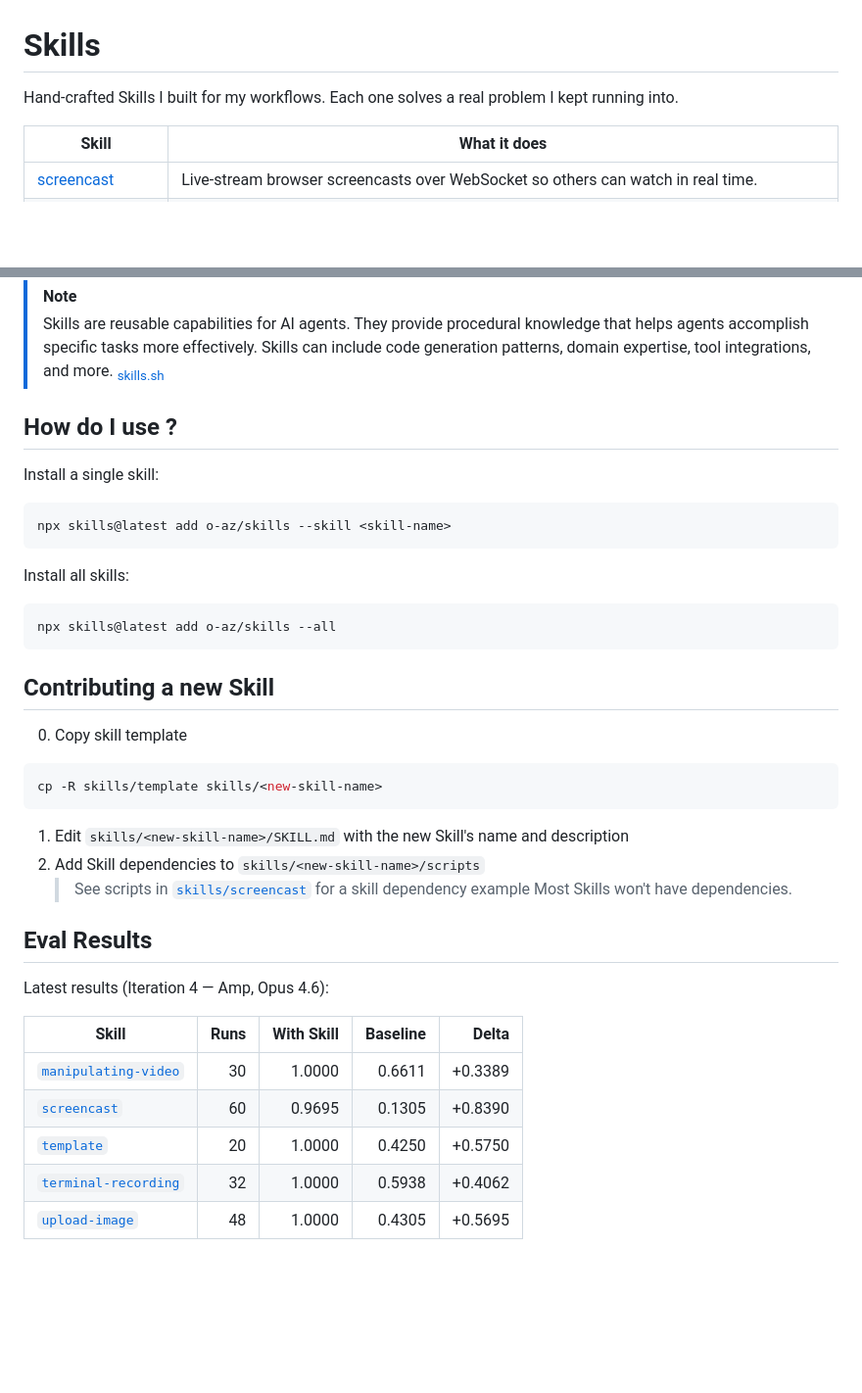
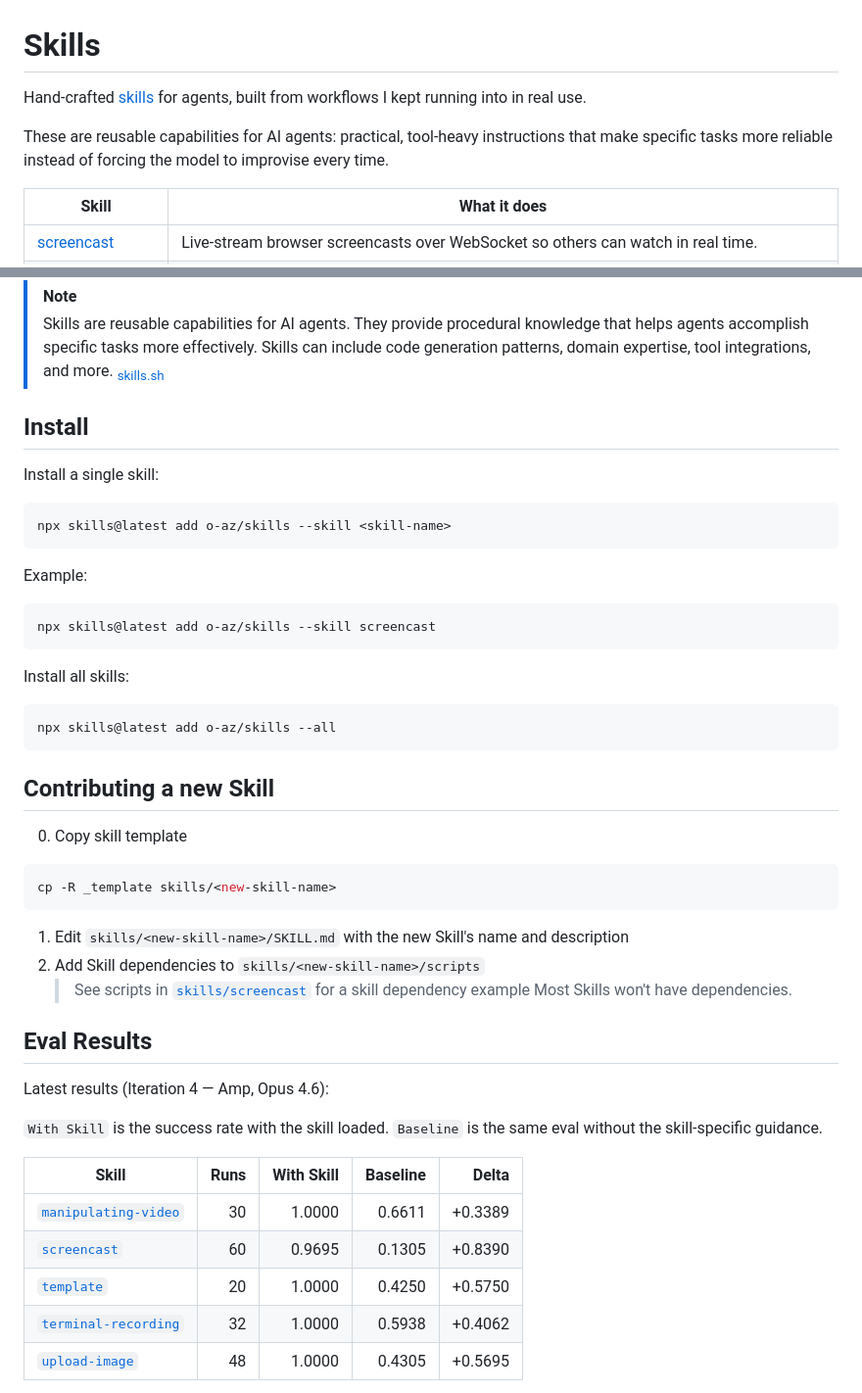
Before and after one commit to o-az/skills, a Markdown page: .github/README.md, 2 parts joined by grey strips. Shown at 98% size. GitHub-like rendering; blank space fills up the shorter version.

Commit message:
docs: sharpen repo README copy

````diff
--- a/.github/README.md
+++ b/.github/README.md
@@ -1,6 +1,8 @@
 # Skills
 
-Hand-crafted Skills I built for my workflows. Each one solves a real problem I kept running into.
+Hand-crafted [skills](https://skills.sh) for agents, built from workflows I kept running into in real use.
+
+These are reusable capabilities for AI agents: practical, tool-heavy instructions that make specific tasks more reliable instead of forcing the model to improvise every time.
 
 | Skill                                            | What it does                                                                                                                                                                            |
 | ------------------------------------------------ | --------------------------------------------------------------------------------------------------------------------------------------------------------------------------------------- |
@@ -13,12 +15,18 @@ Hand-crafted Skills I built for my workflows. Each one solves a real problem I k
 > Skills are reusable capabilities for AI agents. They provide procedural knowledge that helps agents accomplish specific tasks more effectively. Skills can include code generation patterns, domain expertise, tool integrations, and more.
 > <sub>[skills.sh](https://skills.sh/docs/faq)</sub>
 
-## How do I use <skill-name>?
+## Install
 
 Install a single skill:
 
 ```bash
 npx skills@latest add o-az/skills --skill <skill-name>
+```
+
+Example:
+
+```bash
+npx skills@latest add o-az/skills --skill screencast
 ```
 
 Install all skills:
@@ -32,7 +40,7 @@ npx skills@latest add o-az/skills --all
 0. Copy skill template
 
 ```sh
-cp -R skills/template skills/<new-skill-name>
+cp -R _template skills/<new-skill-name>
 ```
 
 1. Edit `skills/<new-skill-name>/SKILL.md` with the new Skill's name and description
@@ -44,6 +52,8 @@ cp -R skills/template skills/<new-skill-name>
 
 Latest results (Iteration 4 — Amp, Opus 4.6):
 
+`With Skill` is the success rate with the skill loaded. `Baseline` is the same eval without the skill-specific guidance.
+
 | Skill                                              | Runs | With Skill | Baseline |   Delta |
 | -------------------------------------------------- | ---: | ---------: | -------: | ------: |
 | [`manipulating-video`](/skills/manipulating-video) |   30 |     1.0000 |   0.6611 | +0.3389 |
````
Also changed, not shown: other parts of .github/README.md (+1 -1 lines).
